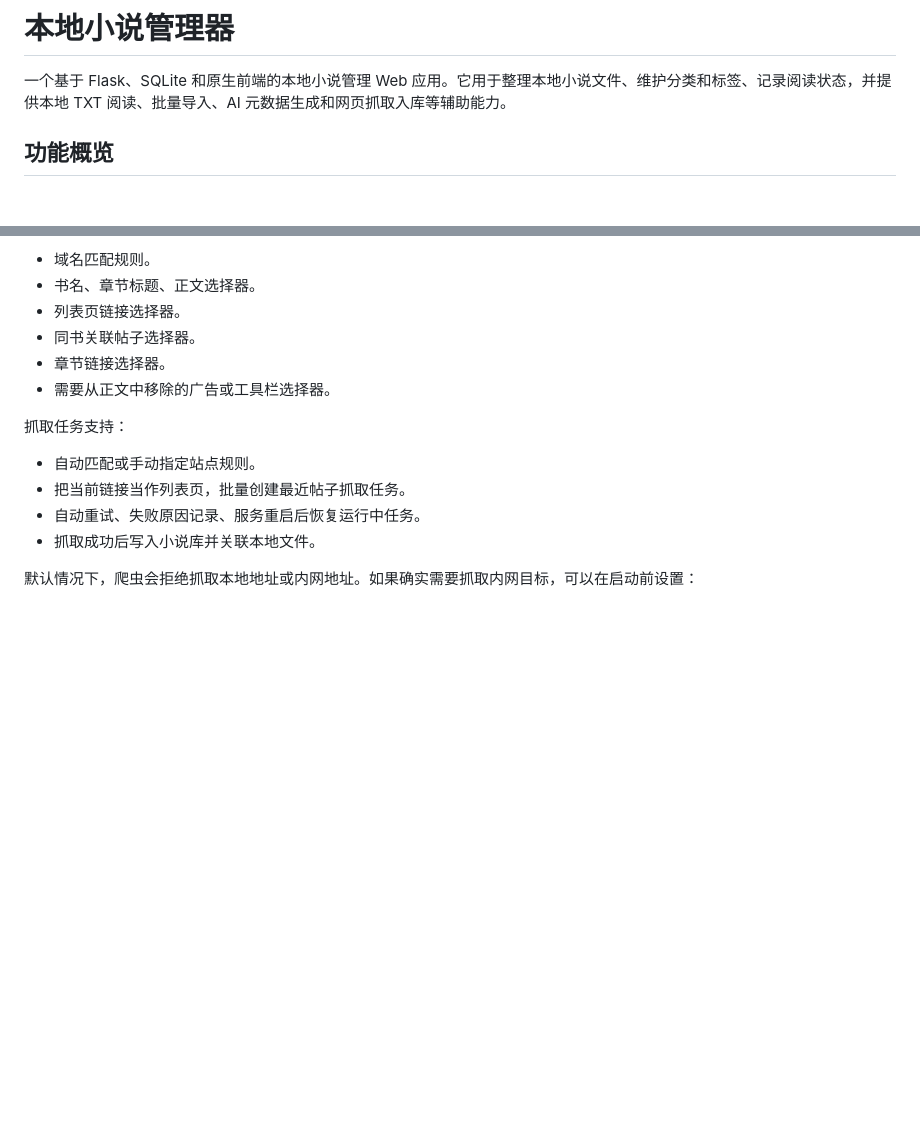
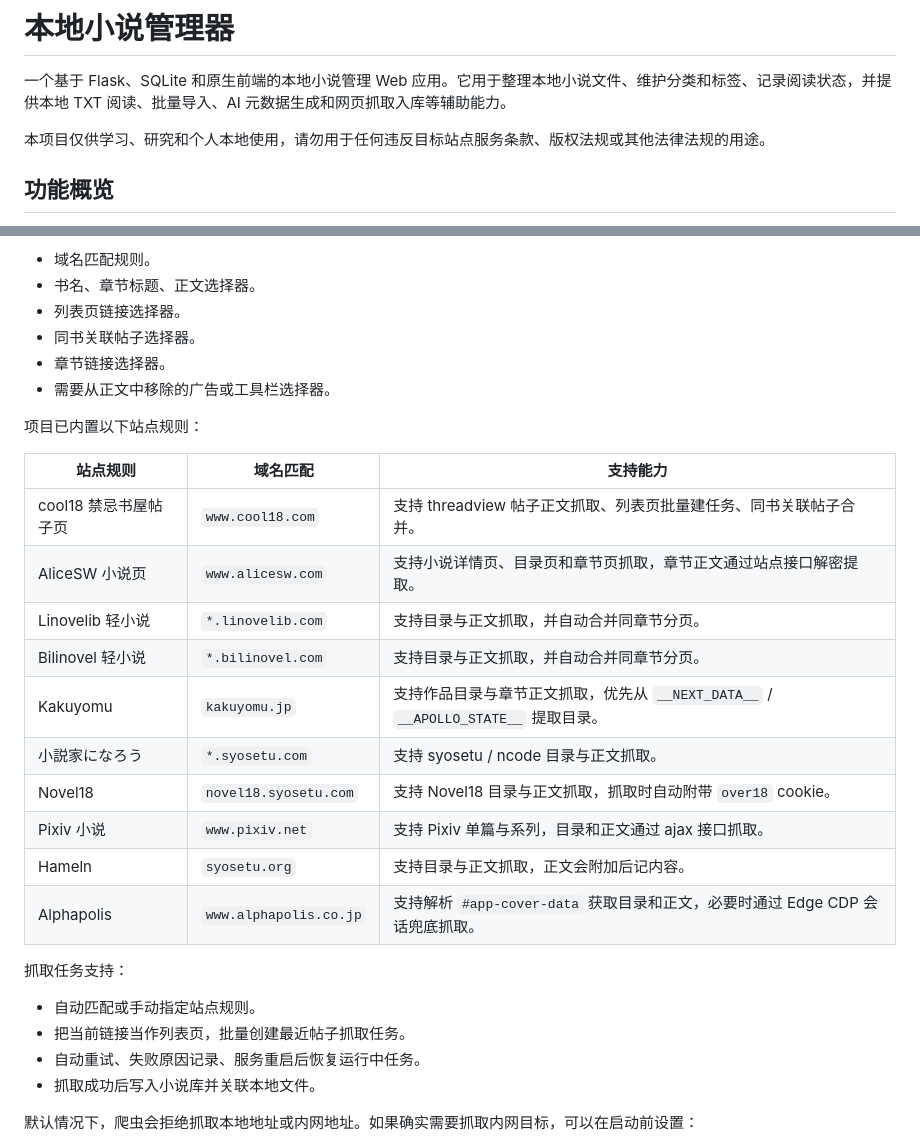
Before and after one commit to livesstart/novel-manage, a Markdown page: README.md, 2 parts joined by grey strips. Drawn GitHub-style; blank space fills up the shorter version.

Commit message:
docs: 补充爬虫站点规则与学习声明

```diff
--- a/README.md
+++ b/README.md
@@ -1,6 +1,8 @@
 # 本地小说管理器
 
 一个基于 Flask、SQLite 和原生前端的本地小说管理 Web 应用。它用于整理本地小说文件、维护分类和标签、记录阅读状态，并提供本地 TXT 阅读、批量导入、AI 元数据生成和网页抓取入库等辅助能力。
+
+本项目仅供学习、研究和个人本地使用，请勿用于任何违反目标站点服务条款、版权法规或其他法律法规的用途。
 
 ## 功能概览
 
@@ -126,6 +128,21 @@ API Key 等敏感配置只保存在本地数据库中，请自行做好本地备
 - 章节链接选择器。
 - 需要从正文中移除的广告或工具栏选择器。
 
+项目已内置以下站点规则：
+
+| 站点规则 | 域名匹配 | 支持能力 |
+| --- | --- | --- |
+| cool18 禁忌书屋帖子页 | `www.cool18.com` | 支持 threadview 帖子正文抓取、列表页批量建任务、同书关联帖子合并。 |
+| AliceSW 小说页 | `www.alicesw.com` | 支持小说详情页、目录页和章节页抓取，章节正文通过站点接口解密提取。 |
+| Linovelib 轻小说 | `*.linovelib.com` | 支持目录与正文抓取，并自动合并同章节分页。 |
+| Bilinovel 轻小说 | `*.bilinovel.com` | 支持目录与正文抓取，并自动合并同章节分页。 |
+| Kakuyomu | `kakuyomu.jp` | 支持作品目录与章节正文抓取，优先从 `__NEXT_DATA__` / `__APOLLO_STATE__` 提取目录。 |
+| 小説家になろう | `*.syosetu.com` | 支持 syosetu / ncode 目录与正文抓取。 |
+| Novel18 | `novel18.syosetu.com` | 支持 Novel18 目录与正文抓取，抓取时自动附带 `over18` cookie。 |
+| Pixiv 小说 | `www.pixiv.net` | 支持 Pixiv 单篇与系列，目录和正文通过 ajax 接口抓取。 |
+| Hameln | `syosetu.org` | 支持目录与正文抓取，正文会附加后记内容。 |
+| Alphapolis | `www.alphapolis.co.jp` | 支持解析 `#app-cover-data` 获取目录和正文，必要时通过 Edge CDP 会话兜底抓取。 |
+
 抓取任务支持：
 
 - 自动匹配或手动指定站点规则。
```
